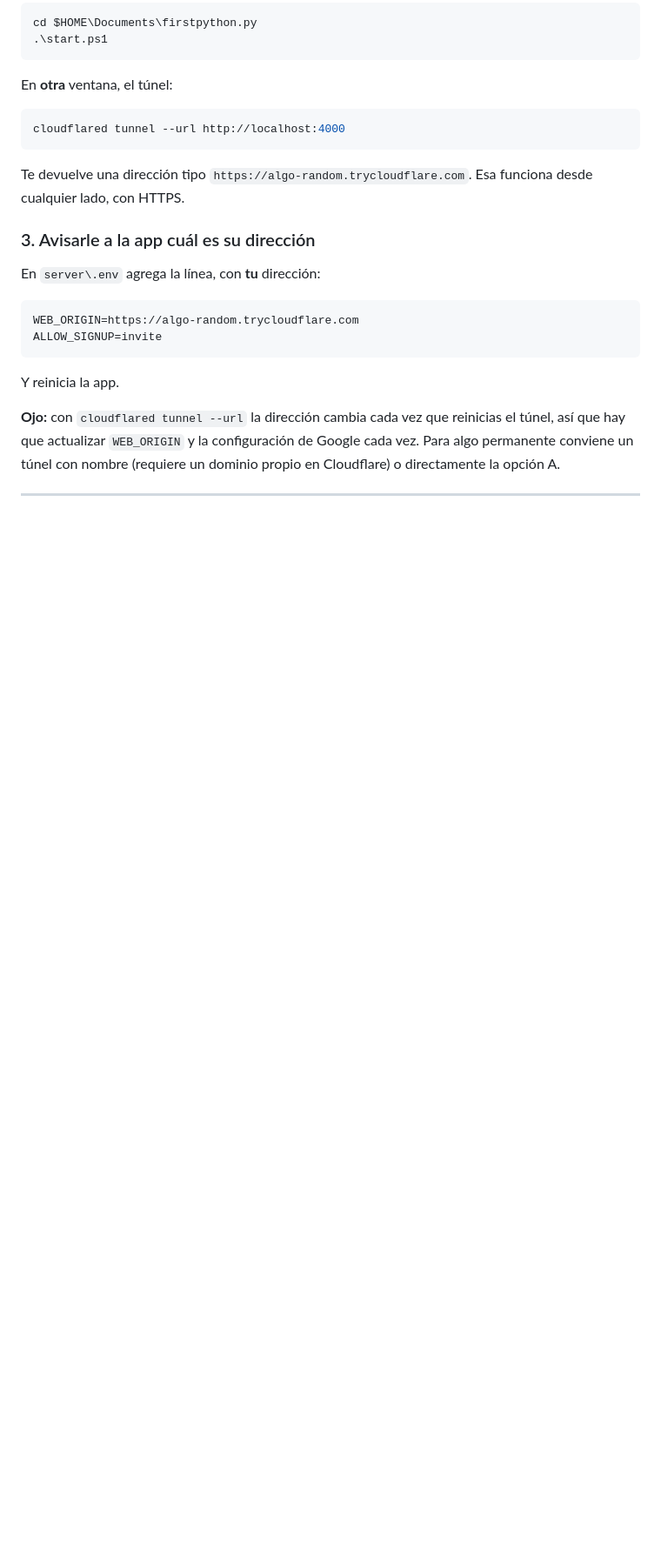
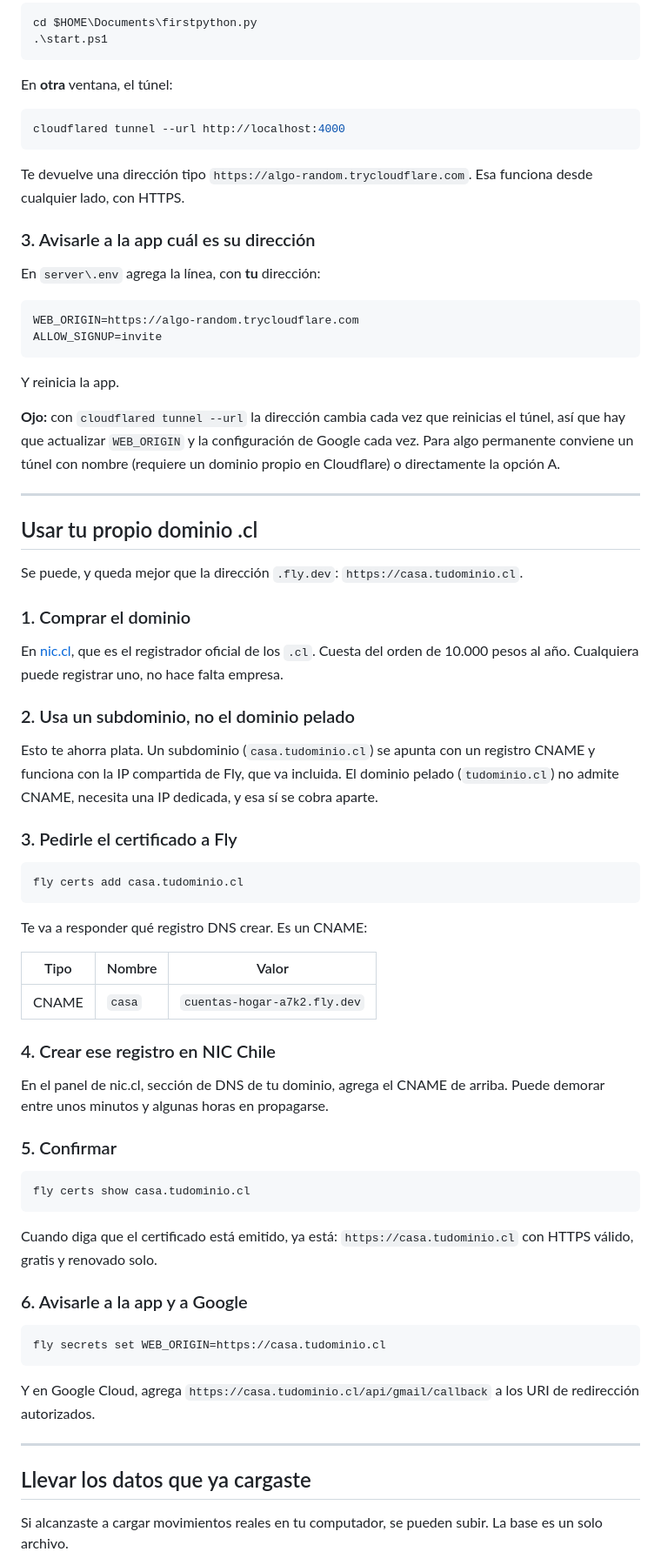
Before and after one commit to faguirrec/firstpython.py, a Markdown page: DEPLOY.md, the part around one of its changes. Shown at 87% size. Rendered like a GitHub page; blank space fills up the shorter version.

Commit message:
Document custom .cl domain setup and data migration
Adds the steps for pointing a NIC Chile domain at the deployment, using
a subdomain CNAME rather than the apex so the shared IPv4 covers it and
no dedicated address has to be paid for. Also documents moving an
existing local database onto the volume, for the case where real data
was already entered before deploying.

Co-Authored-By: Claude Opus 5 <noreply@anthropic.com>
Claude-Session: https://claude.ai/code/session_01DJFaJoXnLKS38zTB8A3svB

````diff
--- a/DEPLOY.md
+++ b/DEPLOY.md
@@ -219,3 +219,62 @@ un dominio propio en Cloudflare) o directamente la opción A.
 
 ---
 
+## Usar tu propio dominio .cl
+
+Se puede, y queda mejor que la dirección `.fly.dev`: `https://casa.tudominio.cl`.
+
+### 1. Comprar el dominio
+
+En [nic.cl](https://www.nic.cl), que es el registrador oficial de los `.cl`.
+Cuesta del orden de 10.000 pesos al año. Cualquiera puede registrar uno, no hace
+falta empresa.
+
+### 2. Usa un subdominio, no el dominio pelado
+
+Esto te ahorra plata. Un subdominio (`casa.tudominio.cl`) se apunta con un
+registro CNAME y funciona con la IP compartida de Fly, que va incluida. El
+dominio pelado (`tudominio.cl`) no admite CNAME, necesita una IP dedicada, y esa
+sí se cobra aparte.
+
+### 3. Pedirle el certificado a Fly
+
+```powershell
+fly certs add casa.tudominio.cl
+```
+
+Te va a responder qué registro DNS crear. Es un CNAME:
+
+| Tipo | Nombre | Valor |
+|---|---|---|
+| CNAME | `casa` | `cuentas-hogar-a7k2.fly.dev` |
+
+### 4. Crear ese registro en NIC Chile
+
+En el panel de nic.cl, sección de DNS de tu dominio, agrega el CNAME de arriba.
+Puede demorar entre unos minutos y algunas horas en propagarse.
+
+### 5. Confirmar
+
+```powershell
+fly certs show casa.tudominio.cl
+```
+
+Cuando diga que el certificado está emitido, ya está: `https://casa.tudominio.cl`
+con HTTPS válido, gratis y renovado solo.
+
+### 6. Avisarle a la app y a Google
+
+```powershell
+fly secrets set WEB_ORIGIN=https://casa.tudominio.cl
+```
+
+Y en Google Cloud, agrega `https://casa.tudominio.cl/api/gmail/callback` a los
+URI de redirección autorizados.
+
+---
+
+## Llevar los datos que ya cargaste
+
+Si alcanzaste a cargar movimientos reales en tu computador, se pueden subir. La
+base es un solo archivo.
+
````
Also changed, not shown: other parts of DEPLOY.md (+15 -0 lines).
